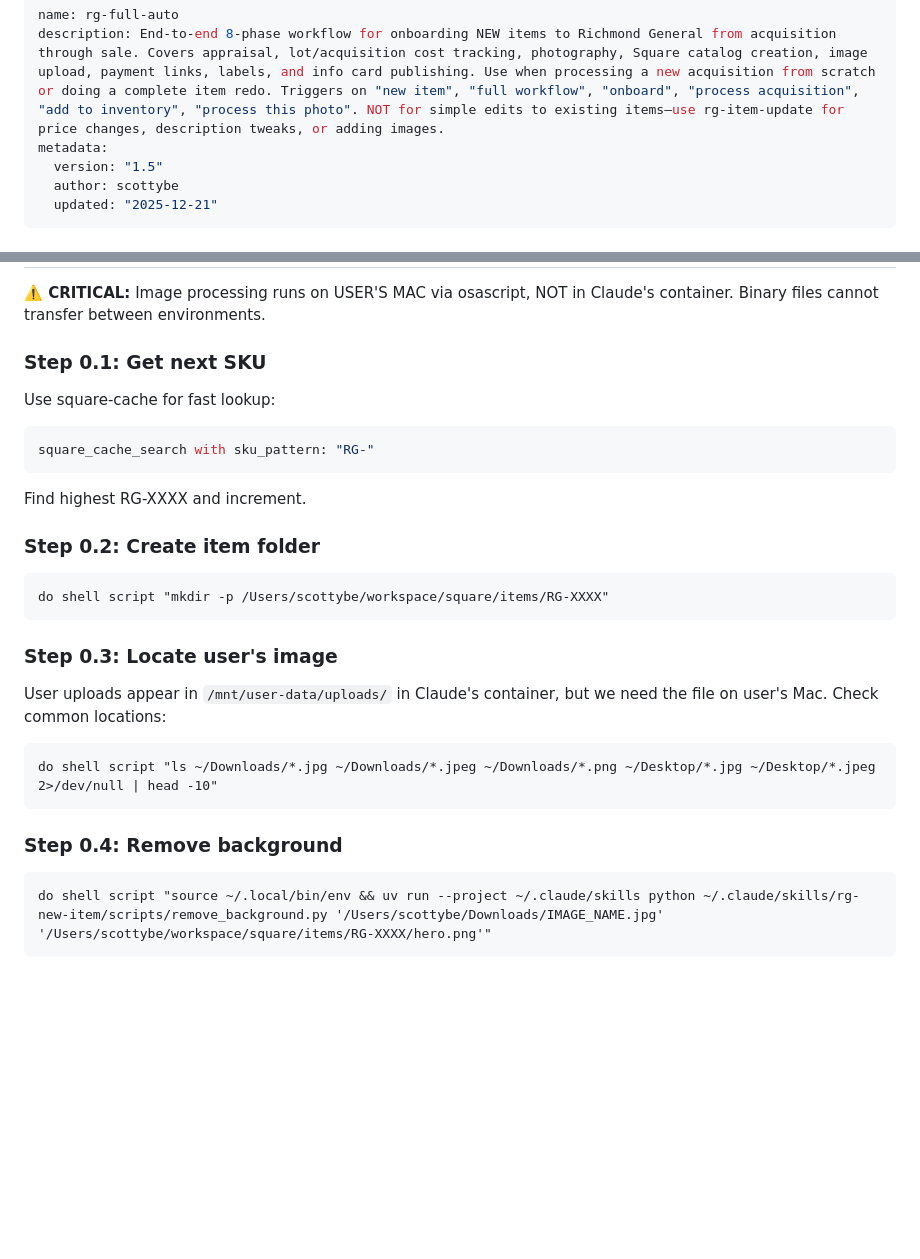
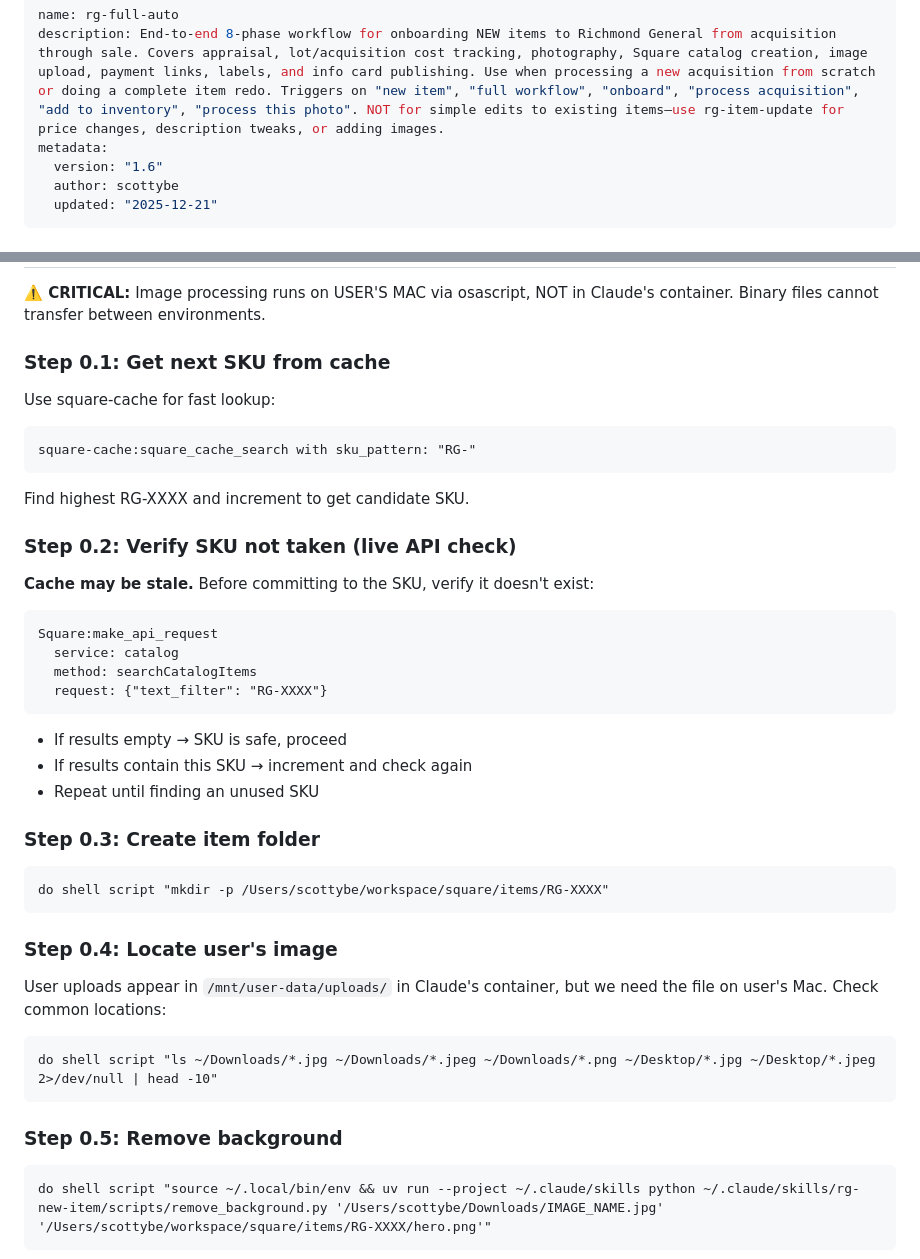
Before and after one commit to richmondgeneral/skills, a Markdown page: rg-full-auto/SKILL.md, 2 parts joined by grey strips. Rendered like a GitHub page; blank space fills up the shorter version.

Commit message:
Add live SKU verification to Phase 0 (v1.6)
- Step 0.1: Get candidate SKU from cache (fast)
- Step 0.2: NEW - Verify SKU not taken via live API check
- Step 0.3: Create item folder (was 0.2)
- Step 0.4: Locate user image (was 0.3)
- Step 0.5: Remove background (was 0.4)

Prevents duplicate SKU errors when cache is stale.

````diff
--- a/rg-full-auto/SKILL.md
+++ b/rg-full-auto/SKILL.md
@@ -2,7 +2,7 @@
 name: rg-full-auto
 description: End-to-end 8-phase workflow for onboarding NEW items to Richmond General from acquisition through sale. Covers appraisal, lot/acquisition cost tracking, photography, Square catalog creation, image upload, payment links, labels, and info card publishing. Use when processing a new acquisition from scratch or doing a complete item redo. Triggers on "new item", "full workflow", "onboard", "process acquisition", "add to inventory", "process this photo". NOT for simple edits to existing items—use rg-item-update for price changes, description tweaks, or adding images.
 metadata:
-  version: "1.5"
+  version: "1.6"
   author: scottybe
   updated: "2025-12-21"
 ---
@@ -55,28 +55,43 @@ See `~/.claude/skills/PYTHON.md` for setup details.
 
 **⚠️ CRITICAL:** Image processing runs on USER'S MAC via osascript, NOT in Claude's container. Binary files cannot transfer between environments.
 
-### Step 0.1: Get next SKU
+### Step 0.1: Get next SKU from cache
 
 Use square-cache for fast lookup:
-```bash
-square_cache_search with sku_pattern: "RG-"
 ```
-Find highest RG-XXXX and increment.
+square-cache:square_cache_search with sku_pattern: "RG-"
+```
+Find highest RG-XXXX and increment to get candidate SKU.
 
-### Step 0.2: Create item folder
+### Step 0.2: Verify SKU not taken (live API check)
+
+**Cache may be stale.** Before committing to the SKU, verify it doesn't exist:
+
+```
+Square:make_api_request
+  service: catalog
+  method: searchCatalogItems
+  request: {"text_filter": "RG-XXXX"}
+```
+
+- If results empty → SKU is safe, proceed
+- If results contain this SKU → increment and check again
+- Repeat until finding an unused SKU
+
+### Step 0.3: Create item folder
 
 ```applescript
 do shell script "mkdir -p /Users/scottybe/workspace/square/items/RG-XXXX"
 ```
 
-### Step 0.3: Locate user's image
+### Step 0.4: Locate user's image
 
 User uploads appear in `/mnt/user-data/uploads/` in Claude's container, but we need the file on user's Mac. Check common locations:
 ```applescript
 do shell script "ls ~/Downloads/*.jpg ~/Downloads/*.jpeg ~/Downloads/*.png ~/Desktop/*.jpg ~/Desktop/*.jpeg 2>/dev/null | head -10"
 ```
 
-### Step 0.4: Remove background
+### Step 0.5: Remove background
 
 ```applescript
 do shell script "source ~/.local/bin/env && uv run --project ~/.claude/skills python ~/.claude/skills/rg-new-item/scripts/remove_background.py '/Users/scottybe/Downloads/IMAGE_NAME.jpg' '/Users/scottybe/workspace/square/items/RG-XXXX/hero.png'"
````
